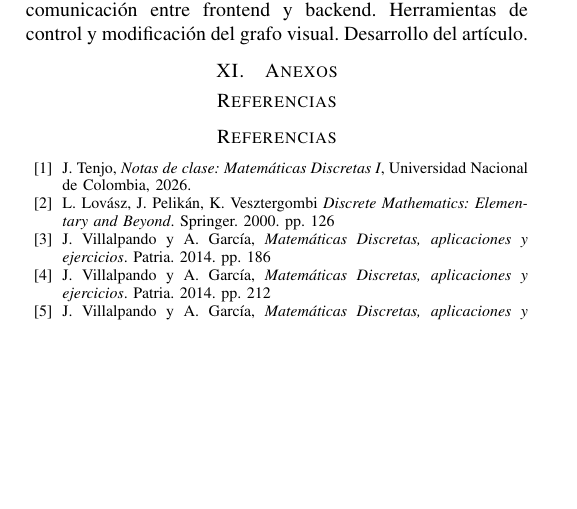
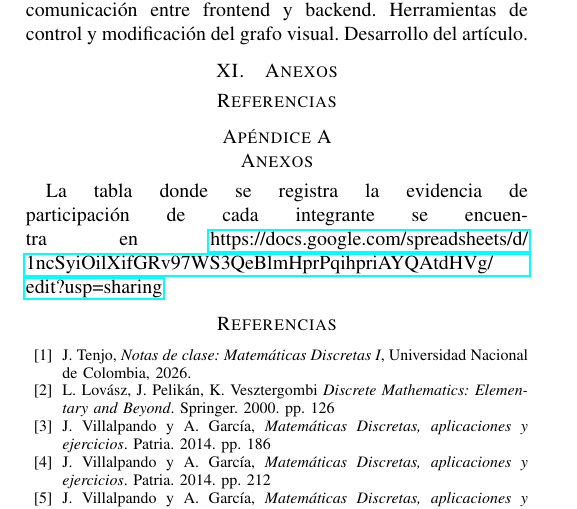
Before and after one commit to DioRB/E.A.SProtocol, a LaTeX paper (Docs/Articulo.tex): part of page 10 of 10, cut so that both start at the same text, the shorter picture padded with empty space. Compiled offline with pdfLaTeX.

Commit message:
Documento finalizado

```diff
--- a/Docs/Articulo.tex
+++ b/Docs/Articulo.tex
@@ -473,6 +473,13 @@ Diego Robayo: Creación de los modelos del grafo. Creación de las rutas princip
 
 \bibliographystyle{IEEEtran}
 \bibliography{referencias}
+
+\appendices
+
+\section{Anexos}
+
+La tabla donde se registra la evidencia de participación de cada integrante se encuentra en \url{https://docs.google.com/spreadsheets/d/1ncSyiOilXifGRv97WS3QeBlmHprPqihpriAYQAtdHVg/edit?usp=sharing}
+
 
 \begin{thebibliography}{99}
 
```
Also changed, not shown: Docs/Articulo.pdf, Docs/Articulo.tex (2 more changed lines).
